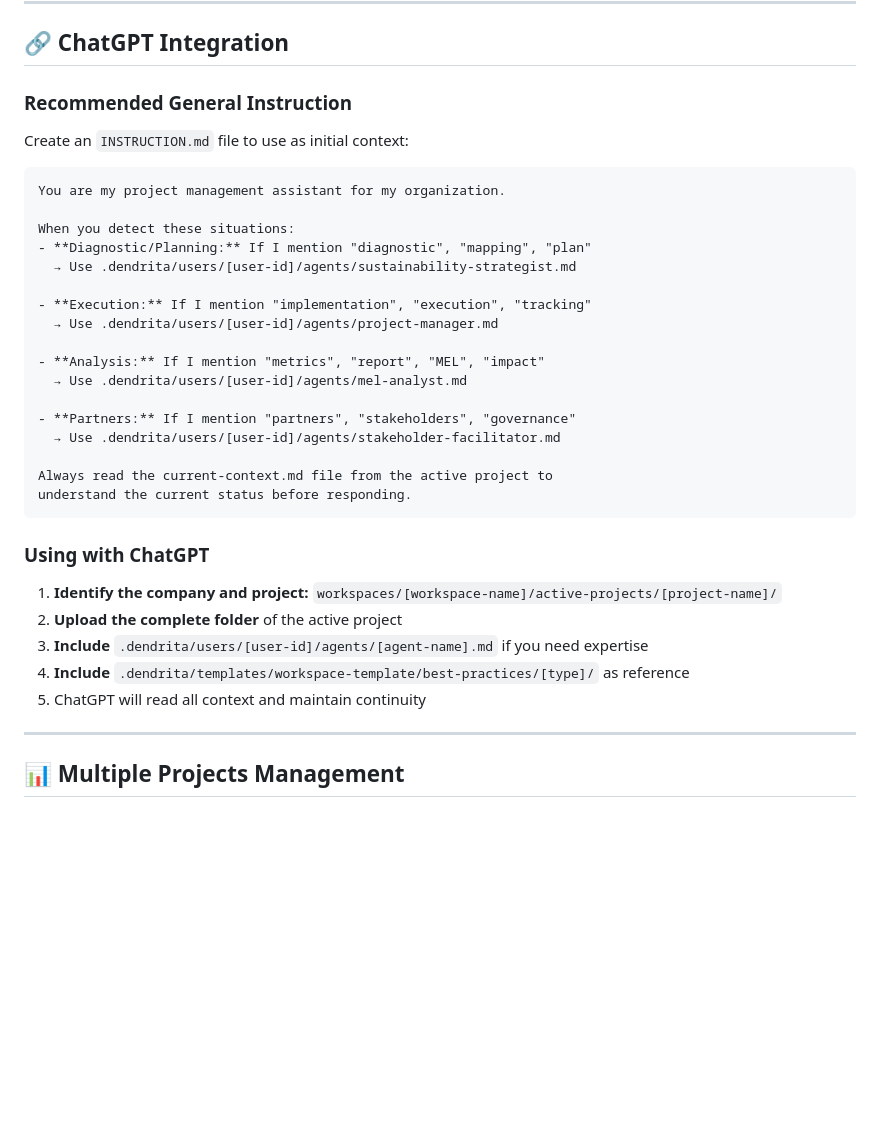
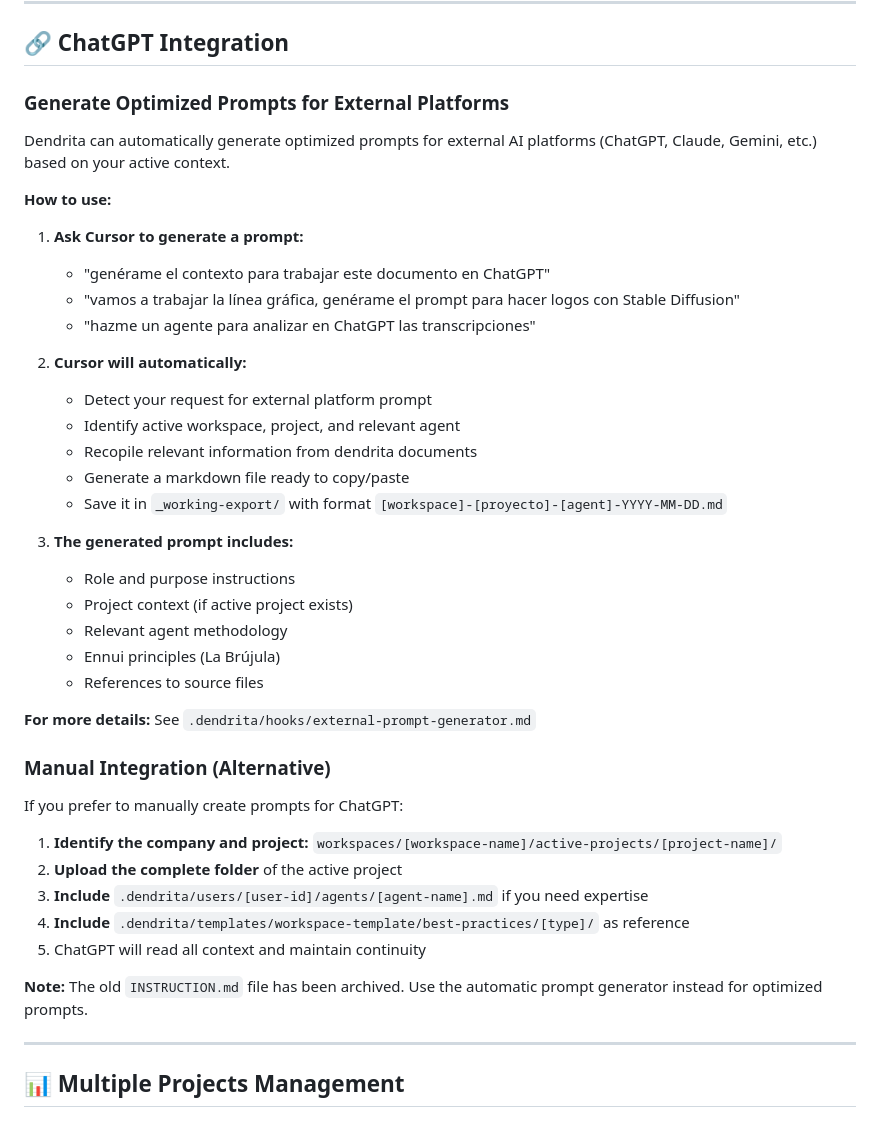
Before and after one commit to alvaroemur/ennui-dendrita, a Markdown page: README.md, the part around the change printed below. Drawn GitHub-style; blank space fills up the shorter version.

````diff
--- a/README.md
+++ b/README.md
@@ -244,37 +341,44 @@ Activate a specialized agent by loading the corresponding file in `.dendrita/use
 
 ## 🔗 ChatGPT Integration
 
-### Recommended General Instruction
+### Generate Optimized Prompts for External Platforms
 
-Create an `INSTRUCTION.md` file to use as initial context:
+Dendrita can automatically generate optimized prompts for external AI platforms (ChatGPT, Claude, Gemini, etc.) based on your active context.
 
-```
-You are my project management assistant for my organization.
+**How to use:**
 
-When you detect these situations:
-- **Diagnostic/Planning:** If I mention "diagnostic", "mapping", "plan"
-  → Use .dendrita/users/[user-id]/agents/sustainability-strategist.md
+1. **Ask Cursor to generate a prompt:**
+   - "genérame el contexto para trabajar este documento en ChatGPT"
+   - "vamos a trabajar la línea gráfica, genérame el prompt para hacer logos con Stable Diffusion"
+   - "hazme un agente para analizar en ChatGPT las transcripciones"
 
-- **Execution:** If I mention "implementation", "execution", "tracking"
-  → Use .dendrita/users/[user-id]/agents/project-manager.md
+2. **Cursor will automatically:**
+   - Detect your request for external platform prompt
+   - Identify active workspace, project, and relevant agent
+   - Recopile relevant information from dendrita documents
+   - Generate a markdown file ready to copy/paste
+   - Save it in `_working-export/` with format `[workspace]-[proyecto]-[agent]-YYYY-MM-DD.md`
 
-- **Analysis:** If I mention "metrics", "report", "MEL", "impact"
-  → Use .dendrita/users/[user-id]/agents/mel-analyst.md
+3. **The generated prompt includes:**
+   - Role and purpose instructions
+   - Project context (if active project exists)
+   - Relevant agent methodology
+   - Ennui principles (La Brújula)
+   - References to source files
 
-- **Partners:** If I mention "partners", "stakeholders", "governance"
-  → Use .dendrita/users/[user-id]/agents/stakeholder-facilitator.md
+**For more details:** See `.dendrita/hooks/external-prompt-generator.md`
 
-Always read the current-context.md file from the active project to
-understand the current status before responding.
-```
+### Manual Integration (Alternative)
 
-### Using with ChatGPT
+If you prefer to manually create prompts for ChatGPT:
 
 1. **Identify the company and project:** `workspaces/[workspace-name]/active-projects/[project-name]/`
 2. **Upload the complete folder** of the active project
 3. **Include** `.dendrita/users/[user-id]/agents/[agent-name].md` if you need expertise
 4. **Include** `.dendrita/templates/workspace-template/best-practices/[type]/` as reference
 5. ChatGPT will read all context and maintain continuity
+
+**Note:** The old `INSTRUCTION.md` file has been archived. Use the automatic prompt generator instead for optimized prompts.
 
 ---
 
````
Also changed, not shown: other parts of README.md (+97 -0 lines), README.es.md (added, +189 -0 lines), 1 other file.
